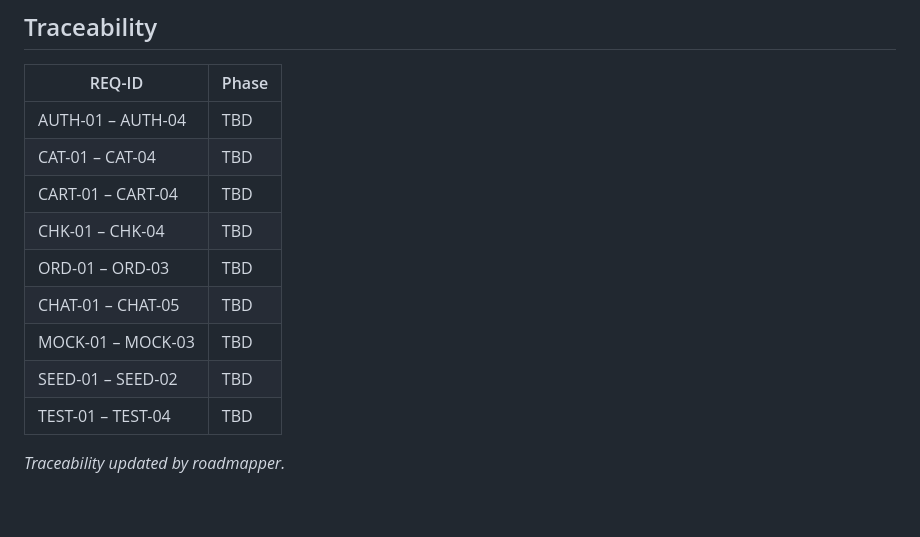
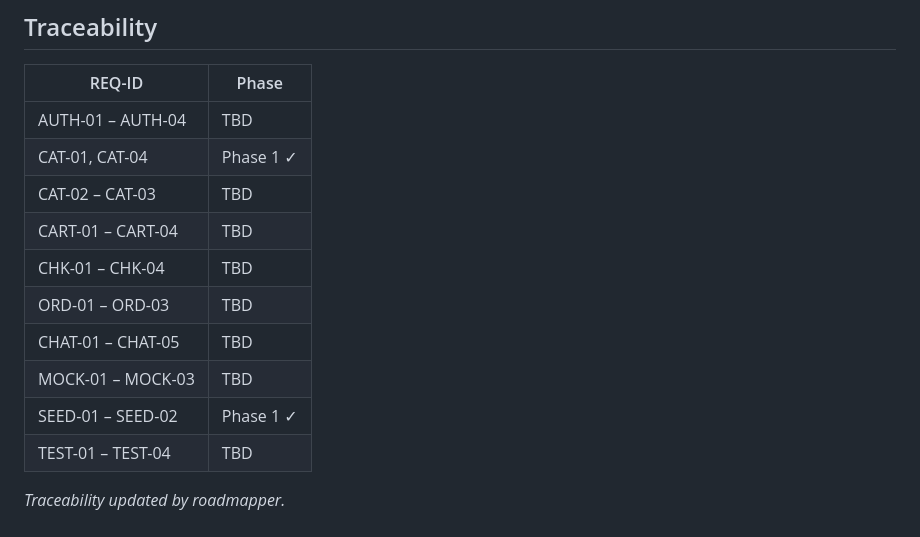
Before and after one commit to MLi-dev/ShoeStoreGSD, a Markdown page: .planning/REQUIREMENTS.md, the part around one of its changes. Rendered like a GitHub page; blank space fills up the shorter version.

Commit message:
docs(phase-01): complete phase execution

```diff
--- a/.planning/REQUIREMENTS.md
+++ b/.planning/REQUIREMENTS.md
@@ -100,13 +100,14 @@
 | REQ-ID | Phase |
 |--------|-------|
 | AUTH-01 – AUTH-04 | TBD |
-| CAT-01 – CAT-04 | TBD |
+| CAT-01, CAT-04 | Phase 1 ✓ |
+| CAT-02 – CAT-03 | TBD |
 | CART-01 – CART-04 | TBD |
 | CHK-01 – CHK-04 | TBD |
 | ORD-01 – ORD-03 | TBD |
 | CHAT-01 – CHAT-05 | TBD |
 | MOCK-01 – MOCK-03 | TBD |
-| SEED-01 – SEED-02 | TBD |
+| SEED-01 – SEED-02 | Phase 1 ✓ |
 | TEST-01 – TEST-04 | TBD |
 
 *Traceability updated by roadmapper.*
```
Also changed, not shown: other parts of .planning/REQUIREMENTS.md (+3 -3 lines), .planning/ROADMAP.md (+4 -4 lines), .planning/STATE.md (+16 -16 lines).
